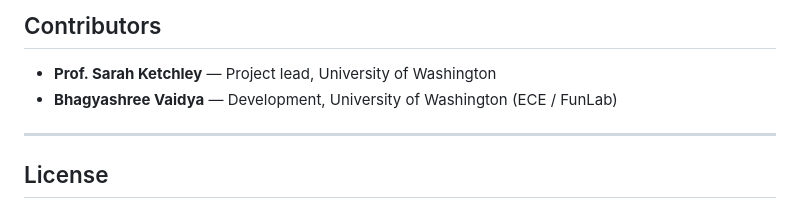
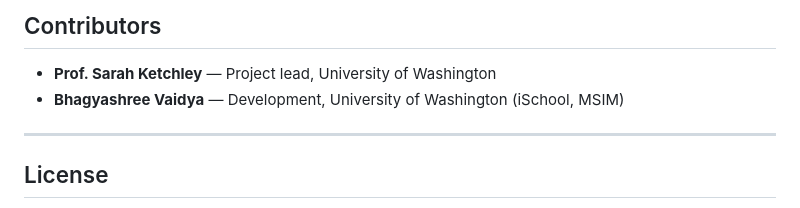
Before and after one commit to Bhagyashree-Vaidya/Historical-Markup-Tool, a Markdown page: README.md, the part around the change. Drawn GitHub-style.

```diff
--- a/README.md
+++ b/README.md
@@ -133,7 +133,7 @@ The **Emma B. Andrews Diary Project** is part of the University of Washington's
 ## Contributors
 
 - **Prof. Sarah Ketchley** — Project lead, University of Washington
-- **Bhagyashree Vaidya** — Development, University of Washington (ECE / FunLab)
+- **Bhagyashree Vaidya** — Development, University of Washington (iSchool, MSIM)
 
 ---
 
```
